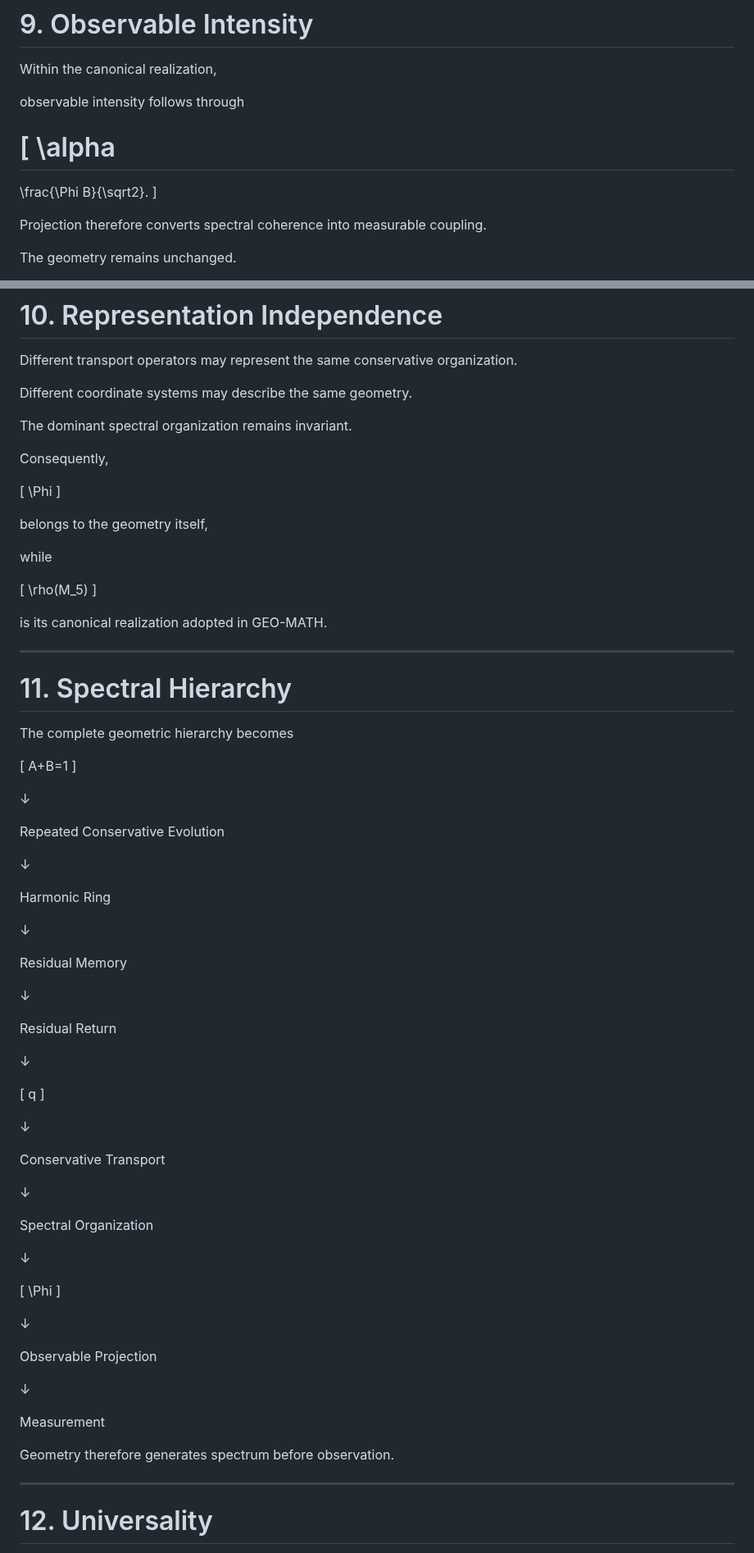
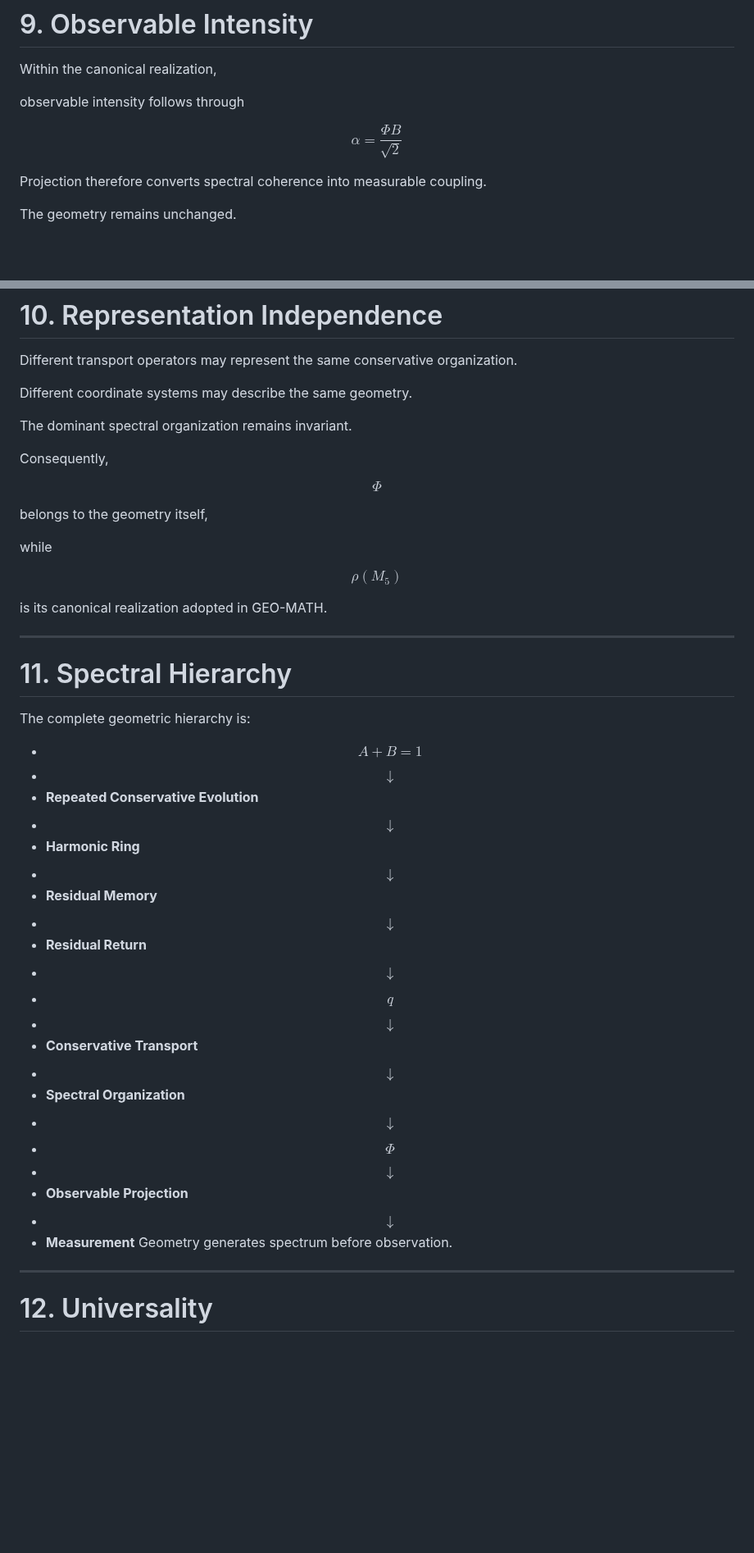
Before and after one commit to LeoTorreblanca/GEO-FOUNDATIONS, a Markdown page: GEO-GEOMETRY/docs/07_spectral_geometry.md, 2 parts joined by grey strips. Shown at 82% size. Rendered like a GitHub page; blank space fills up the shorter version.

```diff
--- a/GEO-GEOMETRY/docs/07_spectral_geometry.md
+++ b/GEO-GEOMETRY/docs/07_spectral_geometry.md
@@ -154,11 +140,7 @@ Within the canonical realization,
 
 observable intensity follows through
 
-\[
-\alpha
-=
-\frac{\Phi B}{\sqrt2}.
-\]
+$$\alpha = \frac{\Phi B}{\sqrt{2}}$$
 
 Projection therefore converts spectral coherence into measurable coupling.
 
@@ -178,17 +160,13 @@ The dominant spectral organization remains invariant.
 
 Consequently,
 
-\[
-\Phi
-\]
+$$\Phi$$
 
 belongs to the geometry itself,
 
 while
 
-\[
-\rho(M_5)
-\]
+$$\rho(M_5)$$
 
 is its canonical realization adopted in GEO-MATH.
 
@@ -196,57 +174,29 @@ is its canonical realization adopted in GEO-MATH.
 
 # 11. Spectral Hierarchy
 
-The complete geometric hierarchy becomes
-
-\[
-A+B=1
-\]
-
-↓
-
-Repeated Conservative Evolution
-
-↓
-
-Harmonic Ring
-
-↓
-
-Residual Memory
-
-↓
-
-Residual Return
-
-↓
-
-\[
-q
-\]
-
-↓
-
-Conservative Transport
-
-↓
-
-Spectral Organization
-
-↓
-
-\[
-\Phi
-\]
-
-↓
-
-Observable Projection
-
-↓
-
-Measurement
-
-Geometry therefore generates spectrum before observation.
+The complete geometric hierarchy is:
+* $$A + B = 1$$
+* $$\downarrow$$
+* **Repeated Conservative Evolution**
+* $$\downarrow$$
+* **Harmonic Ring**
+* $$\downarrow$$
+* **Residual Memory**
+* $$\downarrow$$
+* **Residual Return**
+* $$\downarrow$$
+* $$q$$
+* $$\downarrow$$
+* **Conservative Transport**
+* $$\downarrow$$
+* **Spectral Organization**
+* $$\downarrow$$
+* $$\Phi$$
+* $$\downarrow$$
+* **Observable Projection**
+* $$\downarrow$$
+* **Measurement**
+Geometry generates spectrum before observation.
 
 ---
 
```
Also changed, not shown: other parts of GEO-GEOMETRY/docs/07_spectral_geometry.md (+7 -23 lines).
